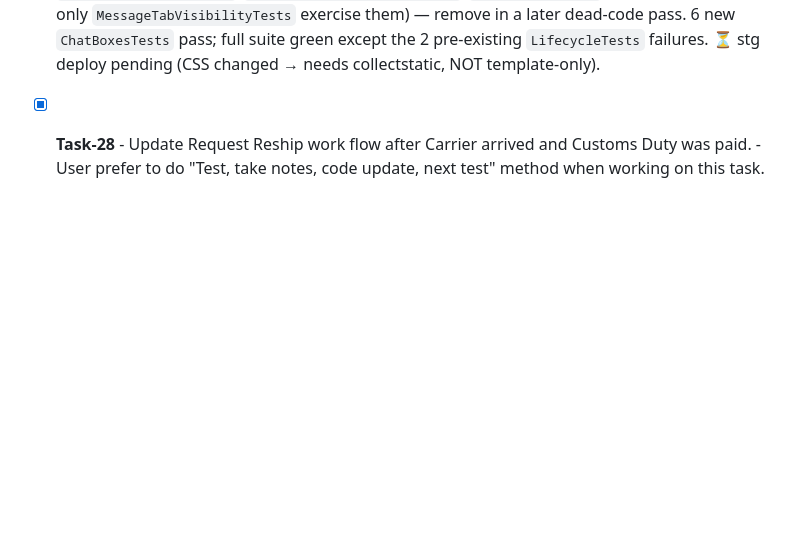
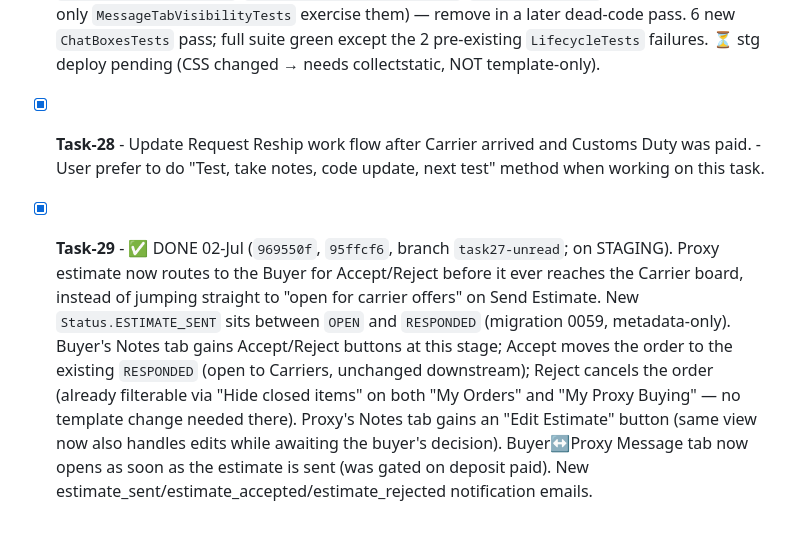
Before and after one commit to br-paruhum/jastip-dev, a Markdown page: proxybuying-obsidian/AI-Context/project_roadmap.md, the part around the change. Rendered like a GitHub page; blank space fills up the shorter version.

Commit message:
Roadmap: file the estimate/Accept-Reject flow as Task-29
Task-28 was already used (Request Reship workflow, previously shipped) —
the proxy-estimate/Buyer-Accept-Reject feature landed in the last two
commits should have been labeled Task-29 instead.

Co-Authored-By: Claude Opus 4.8 <noreply@anthropic.com>

```diff
--- a/proxybuying-obsidian/AI-Context/project_roadmap.md
+++ b/proxybuying-obsidian/AI-Context/project_roadmap.md
@@ -131,3 +131,4 @@ Origin: much of the codebase was built to support a one-to-many design (a carrie
 
 - [x] **Task-27** - ✅ DONE 29-Jun (branch `phase8-dead-code-cleanup`). 1) Separate Message box per counterpart — new `Order.chat_boxes(user)` returns one box per audience pair the viewer is in (proxy → Buyer+Carrier; buyer → Proxy+Carrier; carrier → Proxy+Buyer; non-proxy → single Buyer↔Carrier; admin → all 3). 2) Each box carries a "→ with {counterpart}" sub-header (`.chat-box-head`). 3) Privacy already enforced at the query layer via `Message.audience` + per-box filtering (third party never sees a pair) — verified live for all 3 roles. **No migration** (reuses the 0054 audience field). Presence-gated not phase-gated: a box opens once its counterpart exists and stays open (no rotation). Send path now stamps `msg.audience` from a hidden `audience` input on each box (`request_message` validates it against `chat_boxes`), replacing `message_audience_for_status()`. `_chat_thread.html` rewritten to loop boxes; 5 view sites + 4 include sites updated. Old `message_tab_visible_to`/`message_audience_for_status`/`visible_messages` kept (now prod-dead, only `MessageTabVisibilityTests` exercise them) — remove in a later dead-code pass. 6 new `ChatBoxesTests` pass; full suite green except the 2 pre-existing `LifecycleTests` failures. ⏳ stg deploy pending (CSS changed → needs collectstatic, NOT template-only).
 - [x] **Task-28** - Update Request Reship work flow after Carrier arrived and Customs Duty was paid. - User prefer to do "Test, take notes, code update, next test" method when working on this task.
+- [x] **Task-29** - ✅ DONE 02-Jul (`969550f`, `95ffcf6`, branch `task27-unread`; on STAGING). Proxy estimate now routes to the Buyer for Accept/Reject before it ever reaches the Carrier board, instead of jumping straight to "open for carrier offers" on Send Estimate. New `Status.ESTIMATE_SENT` sits between `OPEN` and `RESPONDED` (migration 0059, metadata-only). Buyer's Notes tab gains Accept/Reject buttons at this stage; Accept moves the order to the existing `RESPONDED` (open to Carriers, unchanged downstream); Reject cancels the order (already filterable via "Hide closed items" on both "My Orders" and "My Proxy Buying" — no template change needed there). Proxy's Notes tab gains an "Edit Estimate" button (same view now also handles edits while awaiting the buyer's decision). Buyer↔Proxy Message tab now opens as soon as the estimate is sent (was gated on deposit paid). New estimate_sent/estimate_accepted/estimate_rejected notification emails.
```
